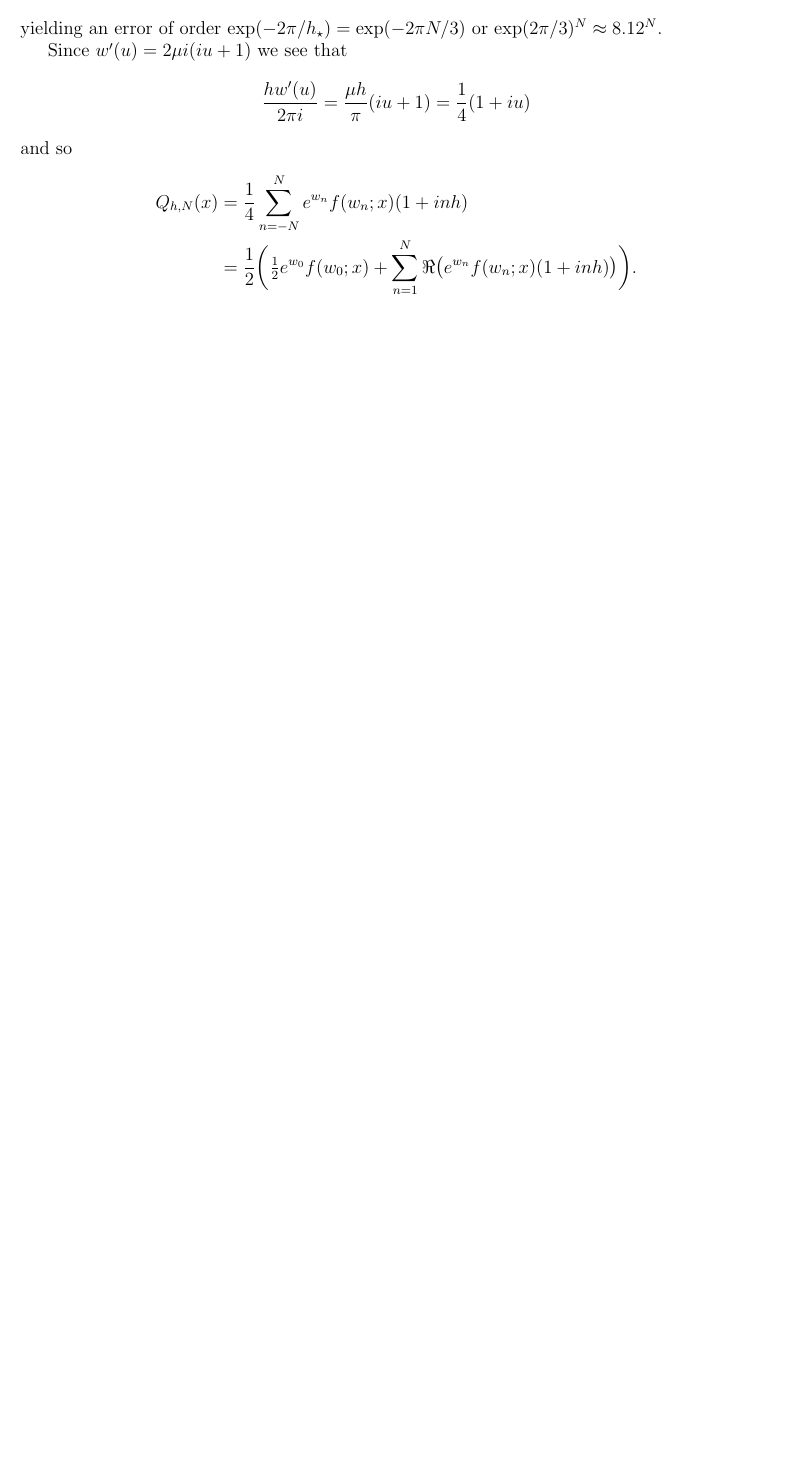
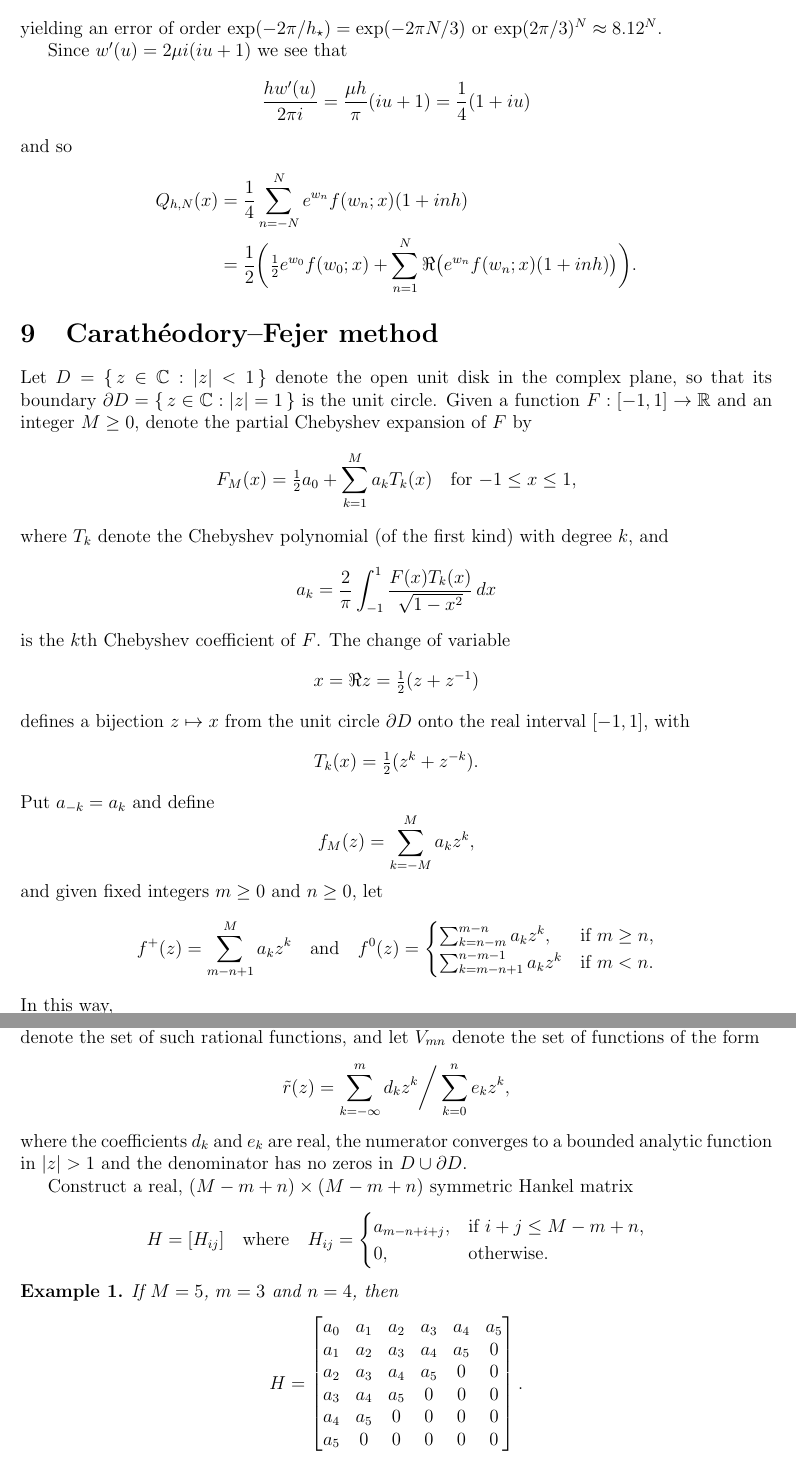
Before and after one commit to billmclean/MittagLefflerFunctions.jl, a LaTeX document (notes/MLnotes.tex): part of page 12 of 12 before the commit and two parts of pages 12 and 13 of 14 after it, the two joined at a grey line, cut so that both start at the same text, the shorter picture padded with empty space. Compiled offline with pdfLaTeX.

Commit message:
begin Fejer-C section

```diff
--- a/notes/MLnotes.tex
+++ b/notes/MLnotes.tex
@@ -12,9 +12,11 @@
 %%%%%%%%%%%%%%%%%%%%%%%%%%%%%%%%%%%%%%%%%%%%%%%%%%%%%%%%%%%%%%%%%%%%%%%%%%%%%%%
 \newtheorem{theorem}{Theorem}
 \newtheorem{lemma}[theorem]{Lemma}
+\newtheorem{example}[theorem]{Example}
 %%%%%%%%%%%%%%%%%%%%%%%%%%%%%%%%%%%%%%%%%%%%%%%%%%%%%%%%%%%%%%%%%%%%%%%%%%%%%%%
 \DeclareMathOperator*{\res}{res}
 \newcommand{\arcosh}{\operatorname{arcosh}}
+\newcommand{\diag}{\operatorname{diag}}
 %%%%%%%%%%%%%%%%%%%%%%%%%%%%%%%%%%%%%%%%%%%%%%%%%%%%%%%%%%%%%%%%%%%%%%%%%%%%
 % % %
 \begin{document}
@@ -812,3 +814,37 @@ Q_{h,N}(x)&=\frac{1}{4}\sum_{n=-N}^Ne^{w_n}f(w_n;x)(1+inh)\\
     e^{w_n}f(w_n;x)(1+inh)\bigr)\biggr).
 \end{align*}
 
+%%%%%%%%%%%%%%%%%%%%%%%%%%%%%%%%%%%%%%%%%%%%%%%%%%%%%%%%%%%%%%%%%%%%%%%%%%%%%%%
+\section{Carath\'eodory--Fejer method}
+Let $D=\{\,z\in\mathbb{C}:|z|<1\,\}$ denote the open unit disk in the complex
+plane, so that its boundary~$\partial D=\{\,z\in\mathbb{C}:|z|=1\,\}$ is the
+unit circle.  Given a function~$F:[-1,1]\to\mathbb{R}$ and an integer~$M\ge0$,
+denote the partial Chebyshev expansion of~$F$ by
+\[
+F_M(x)=\tfrac12 a_0+\sum_{k=1}^Ma_kT_k(x)\quad\text{for $-1\le x\le 1$,}
+\]
+where $T_k$ denote the Chebyshev polynomial (of the first kind) with degree~$k$,
+and
+\[
+a_k=\frac{2}{\pi}\int_{-1}^1\frac{F(x)T_k(x)}{\sqrt{1-x^2}}\,dx
+\]
+is the $k$th Chebyshev coefficient of~$F$.  The change of variable
+\[
+x=\Re z=\tfrac12(z+z^{-1})
+\]
+defines a bijection~$z\mapsto x$ from the unit circle~$\partial D$ onto the
+real interval~$[-1,1]$, with
+\[
+T_k(x)=\tfrac12(z^k+z^{-k}).
+\]
+Put $a_{-k}=a_k$ and define
+\[
+f_M(z)=\sum_{k=-M}^M a_kz^k,
+\]
+and given fixed integers $m\ge 0$~and $n\ge0$, let
+\[
+f^+(z)=\sum_{m-n+1}^M a_kz^k\quad\text{and}\quad
+f^0(z)=\begin{cases}
+    \sum_{k=n-m}^{m-n}a_kz^k,&\text{if $m\ge n$,}\\
+    \sum_{k=m-n+1}^{n-m-1}a_kz^k&\text{if $m<n$.}
+       \end{cases}
@@ -814,0 +859,29 @@ Q_{h,N}(x)&=\frac{1}{4}\sum_{n=-N}^Ne^{w_n}f(w_n;x)(1+inh)\\
+$m$~and $n$, respectively.  Let $V_{mn}$ denote the set of such rational
+functions, and let $\tilde V_{mn}$ denote the set of functions of the form
+\[
+\tilde r(z)=\sum_{k=-\infty}^m d_kz^k\bigg/\sum_{k=0}^n e_kz^k,
+\]
+where the coefficients $d_k$~and $e_k$ are real, the numerator converges to
+a bounded analytic function in~$|z|>1$ and the denominator has no zeros
+in~$D\cup\partial D$.
+
+Construct a real, $(M-m+n)\times(M-m+n)$ symmetric Hankel matrix
+\[
+H=[H_{ij}]\quad\text{where}\quad
+H_{ij}=\begin{cases}
+    a_{m-n+i+j},&\text{if $i+j\le M-m+n$,}\\
+    0,&\text{otherwise.}
+\end{cases}
+\]
+
+\begin{example}
+If $M=5$, $m=3$ and $n=4$, then
+\[
+H=\begin{bmatrix}
+a_0&a_1&a_2&a_3&a_4&a_5\\
+a_1&a_2&a_3&a_4&a_5&0\\
+a_2&a_3&a_4&a_5&0  &0\\
+a_3&a_4&a_5&0  &0  &0\\
+a_4&a_5&0  &0  &0  &0\\
+a_5&0  &0  &0  &0  &0
+\end{bmatrix}.
```
Also changed, not shown: notes/MLnotes.tex (90 more changed lines).
